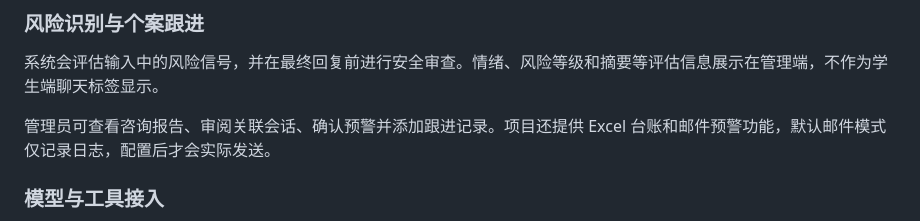
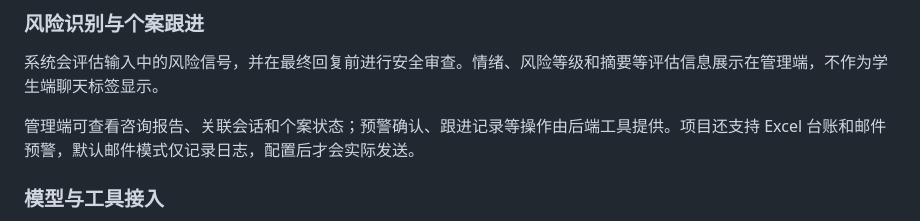
Before and after one commit to uersxu123/CampusCare, a Markdown page: README.md, the part around the change. GitHub-like rendering.

Commit message:
Clarify admin UI and backend case follow-up capabilities

```diff
--- a/README.md
+++ b/README.md
@@ -32,7 +32,7 @@ CampusCare 将校园知识库、连续对话和后台跟进放在同一个应用
 
 系统会评估输入中的风险信号，并在最终回复前进行安全审查。情绪、风险等级和摘要等评估信息展示在管理端，不作为学生端聊天标签显示。
 
-管理员可查看咨询报告、审阅关联会话、确认预警并添加跟进记录。项目还提供 Excel 台账和邮件预警功能，默认邮件模式仅记录日志，配置后才会实际发送。
+管理端可查看咨询报告、关联会话和个案状态；预警确认、跟进记录等操作由后端工具提供。项目还支持 Excel 台账和邮件预警，默认邮件模式仅记录日志，配置后才会实际发送。
 
 ### 模型与工具接入
 
```
